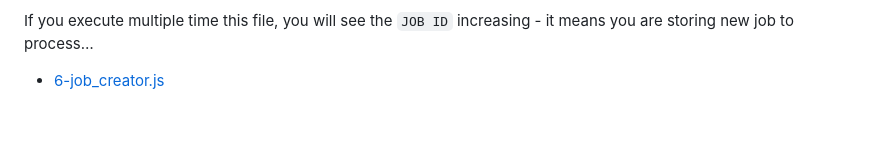
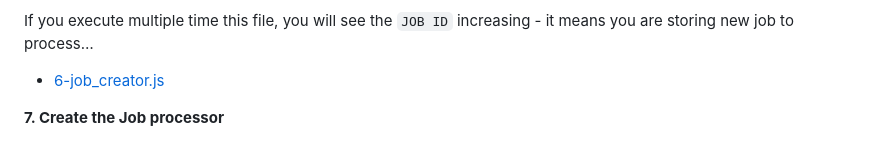
Before and after one commit to kelvinnmuia/alx-backend, a Markdown page: 0x03-queuing_system_in_js/README.md, the part around the change. GitHub-like rendering; blank space fills up the shorter version.

```diff
--- a/0x03-queuing_system_in_js/README.md
+++ b/0x03-queuing_system_in_js/README.md
@@ -417,3 +417,5 @@ Nothing else will happen - to process the job, go to the next task!
 If you execute multiple time this file, you will see the `JOB ID` increasing - it means you are storing new job to process…
 
   * [6-job_creator.js](./6-job_creator.js)
+
+**7. Create the Job processor**
```
